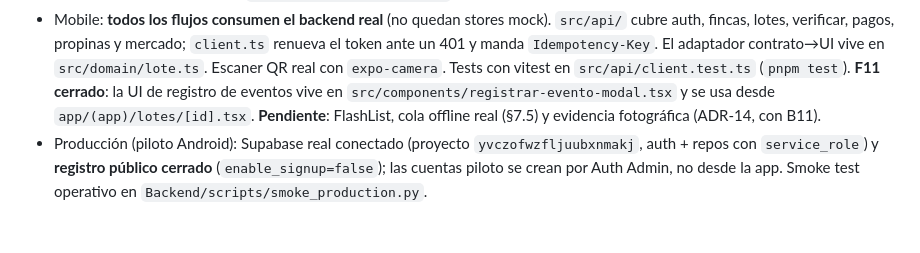
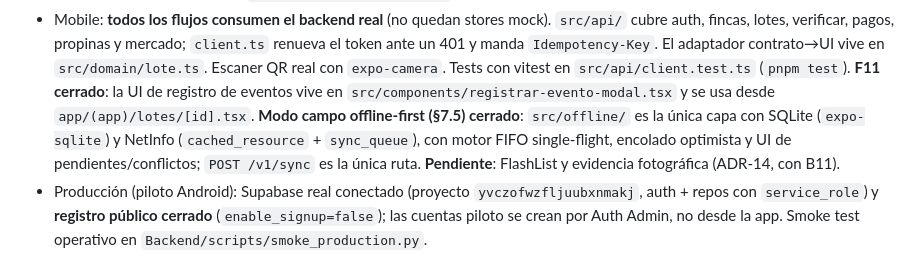
Before and after one commit to FerLpz55/BeanTrust, a Markdown page: AGENTS.md, the part around the change. GitHub-like rendering; blank space fills up the shorter version.

```diff
--- a/AGENTS.md
+++ b/AGENTS.md
@@ -70,9 +70,11 @@ cd mobile && pnpm exec tsc --noEmit && pnpm exec expo lint
   contrato→UI vive en `src/domain/lote.ts`. Escaner QR real con `expo-camera`.
   Tests con vitest en `src/api/client.test.ts` (`pnpm test`). **F11 cerrado**: la
   UI de registro de eventos vive en `src/components/registrar-evento-modal.tsx`
-  y se usa desde `app/(app)/lotes/[id].tsx`.
-  **Pendiente**: FlashList, cola offline real (§7.5) y evidencia fotográfica
-  (ADR-14, con B11).
+  y se usa desde `app/(app)/lotes/[id].tsx`. **Modo campo offline-first (§7.5)
+  cerrado**: `src/offline/` es la única capa con SQLite (`expo-sqlite`) y NetInfo
+  (`cached_resource` + `sync_queue`), con motor FIFO single-flight, encolado
+  optimista y UI de pendientes/conflictos; `POST /v1/sync` es la única ruta.
+  **Pendiente**: FlashList y evidencia fotográfica (ADR-14, con B11).
 - Producción (piloto Android): Supabase real conectado (proyecto
   `yvczofwzfljuubxnmakj`, auth + repos con `service_role`) y **registro público
   cerrado** (`enable_signup=false`); las cuentas piloto se crean por Auth Admin,
```
Also changed, not shown: README.md (+3 -1 lines), mobile/README.md (+1 -1 lines).
